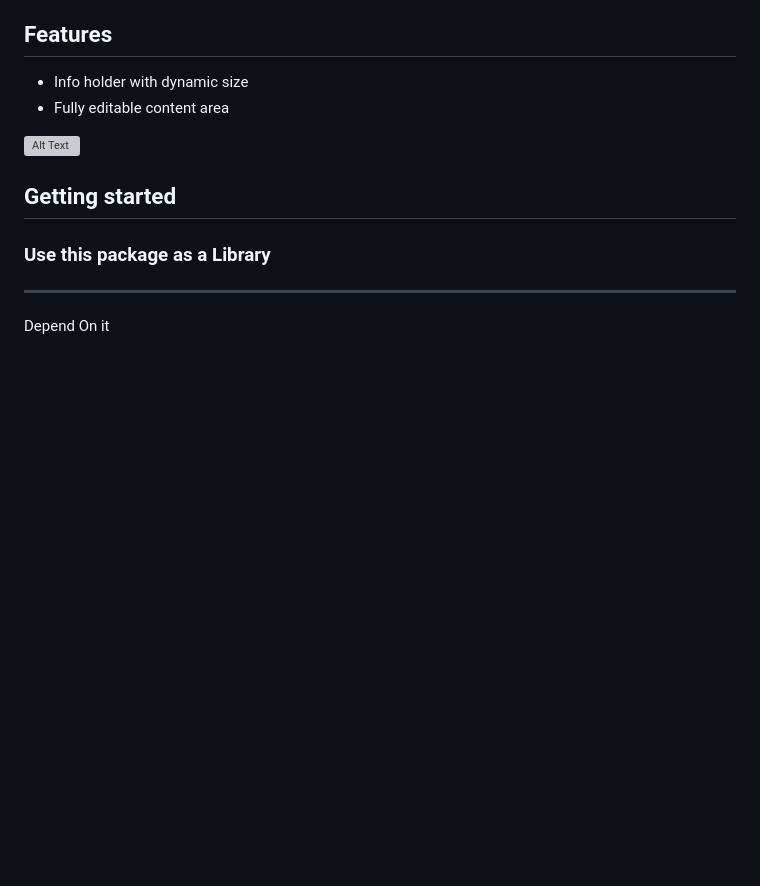
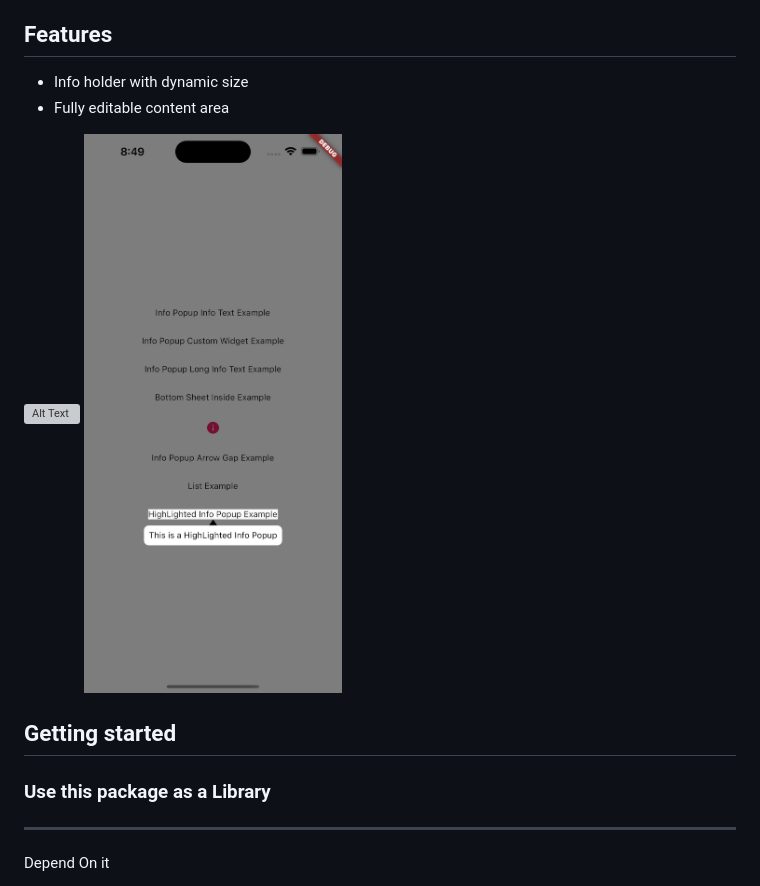
Before and after one commit to SalihCanBinboga/info_popup, a Markdown page: README.md, the part around the change. GitHub-like rendering; pictures changed too: assets/readme/highlight_example.png (added); blank space fills up the shorter version; grey boxes are pictures that could not be loaded.

Commit message:
doc: add highlight example image

```diff
--- a/README.md
+++ b/README.md
@@ -12,6 +12,7 @@ You can test now [Info Popup](https://info-popup.web.app/#/ "Info Popup")
 - Fully editable content area
 
 ![Alt Text](assets/readme/example_presentation.gif)
+![Alt Text](assets/readme/highlight_example.png)
 
 
 ## Getting started
```
Also changed, not shown: 1 other file.
